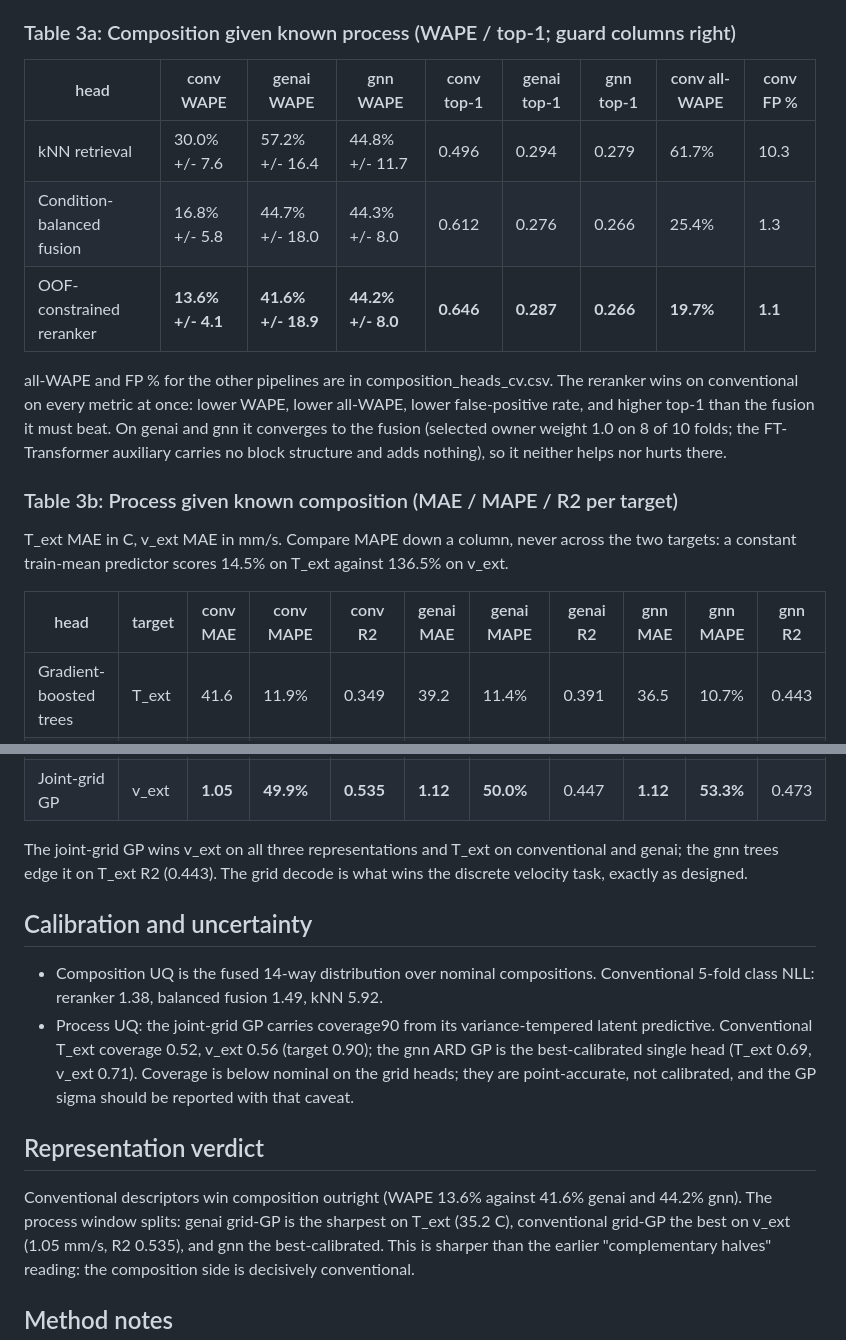
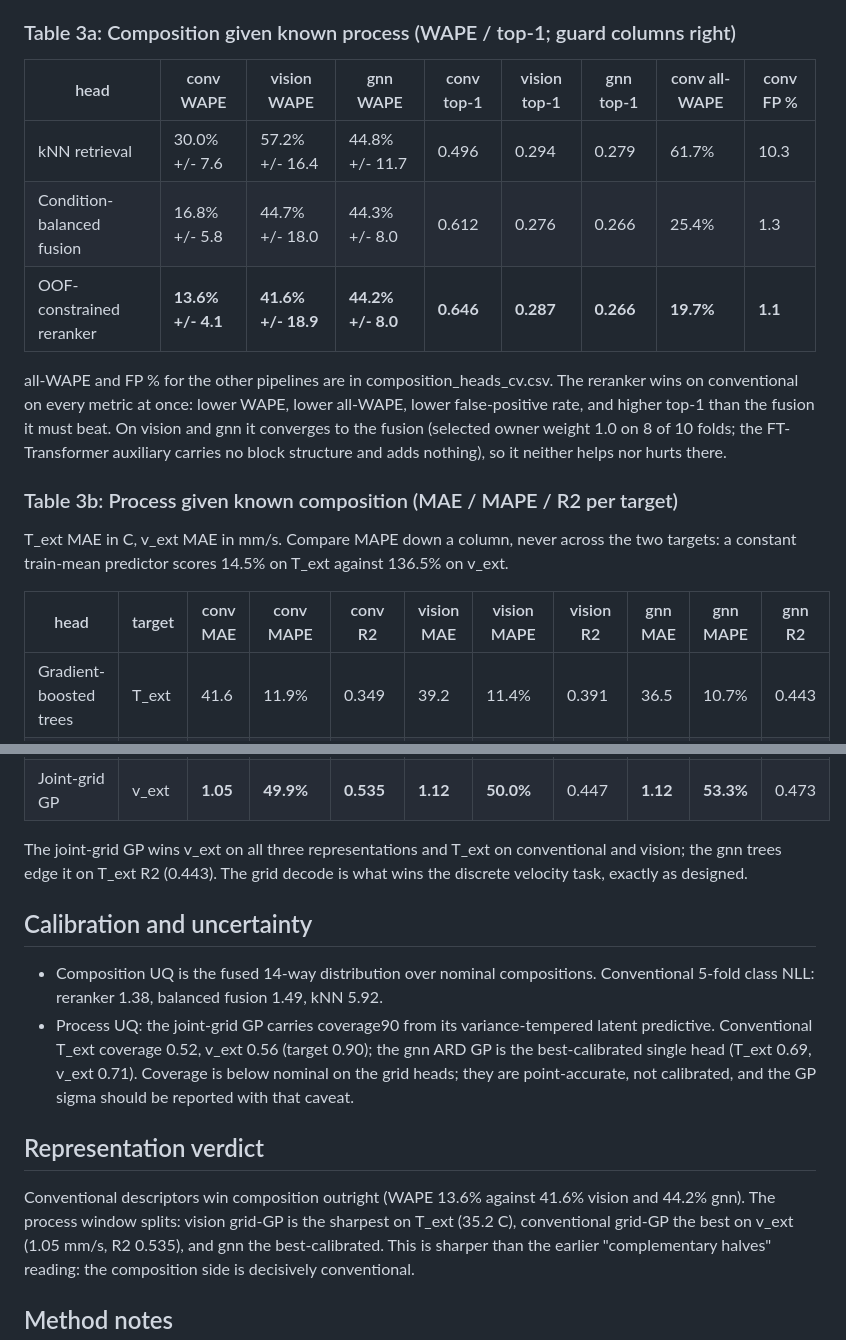
Before and after one commit to mahishguru/structure-process, a Markdown page: results/paper_results.md, 2 parts joined by grey strips. GitHub-like rendering.

Commit message:
Use vision naming in results docs (code-level pipeline keys unchanged)

```diff
--- a/results/paper_results.md
+++ b/results/paper_results.md
@@ -50,7 +50,7 @@ element wt% + extrusion-ratio one-hot.
 
 ### Table 3a: Composition given known process (WAPE / top-1; guard columns right)
 
-| head | conv WAPE | genai WAPE | gnn WAPE | conv top-1 | genai top-1 | gnn top-1 | conv all-WAPE | conv FP % |
+| head | conv WAPE | vision WAPE | gnn WAPE | conv top-1 | vision top-1 | gnn top-1 | conv all-WAPE | conv FP % |
 |---|---|---|---|---|---|---|---|---|
 | kNN retrieval | 30.0% +/- 7.6 | 57.2% +/- 16.4 | 44.8% +/- 11.7 | 0.496 | 0.294 | 0.279 | 61.7% | 10.3 |
 | Condition-balanced fusion | 16.8% +/- 5.8 | 44.7% +/- 18.0 | 44.3% +/- 8.0 | 0.612 | 0.276 | 0.266 | 25.4% | 1.3 |
@@ -59,7 +59,7 @@ element wt% + extrusion-ratio one-hot.
 all-WAPE and FP % for the other pipelines are in composition_heads_cv.csv. The
 reranker wins on conventional on every metric at once: lower WAPE, lower
 all-WAPE, lower false-positive rate, and higher top-1 than the fusion it must
-beat. On genai and gnn it converges to the fusion (selected owner weight 1.0 on
+beat. On vision and gnn it converges to the fusion (selected owner weight 1.0 on
 8 of 10 folds; the FT-Transformer auxiliary carries no block structure and adds
 nothing), so it neither helps nor hurts there.
 
@@ -69,7 +69,7 @@ T_ext MAE in C, v_ext MAE in mm/s. Compare MAPE down a column, never across the
 two targets: a constant train-mean predictor scores 14.5% on T_ext against
 136.5% on v_ext.
 
-| head | target | conv MAE | conv MAPE | conv R2 | genai MAE | genai MAPE | genai R2 | gnn MAE | gnn MAPE | gnn R2 |
+| head | target | conv MAE | conv MAPE | conv R2 | vision MAE | vision MAPE | vision R2 | gnn MAE | gnn MAPE | gnn R2 |
 |---|---|---|---|---|---|---|---|---|---|---|
 | Gradient-boosted trees | T_ext | 41.6 | 11.9% | 0.349 | 39.2 | 11.4% | 0.391 | 36.5 | 10.7% | 0.443 |
 | Gaussian process (ARD) | T_ext | 52.1 | 15.2% | 0.039 | 72.1 | 19.9% | -0.813 | 49.5 | 14.7% | 0.084 |
@@ -79,7 +79,7 @@ two targets: a constant train-mean predictor scores 14.5% on T_ext against
 | Joint-grid GP | v_ext | **1.05** | **49.9%** | **0.535** | **1.12** | **50.0%** | 0.447 | **1.12** | **53.3%** | 0.473 |
 
 The joint-grid GP wins v_ext on all three representations and T_ext on
-conventional and genai; the gnn trees edge it on T_ext R2 (0.443). The grid
+conventional and vision; the gnn trees edge it on T_ext R2 (0.443). The grid
 decode is what wins the discrete velocity task, exactly as designed.
 
 ## Calibration and uncertainty
@@ -95,7 +95,7 @@ decode is what wins the discrete velocity task, exactly as designed.
 ## Representation verdict
 
 Conventional descriptors win composition outright (WAPE 13.6% against 41.6%
-genai and 44.2% gnn). The process window splits: genai grid-GP is the sharpest
+vision and 44.2% gnn). The process window splits: vision grid-GP is the sharpest
 on T_ext (35.2 C), conventional grid-GP the best on v_ext (1.05 mm/s, R2
 0.535), and gnn the best-calibrated. This is sharper than the earlier
 "complementary halves" reading: the composition side is decisively conventional.
```
Also changed, not shown: results/head_selection_decision.md (+1 -1 lines).
